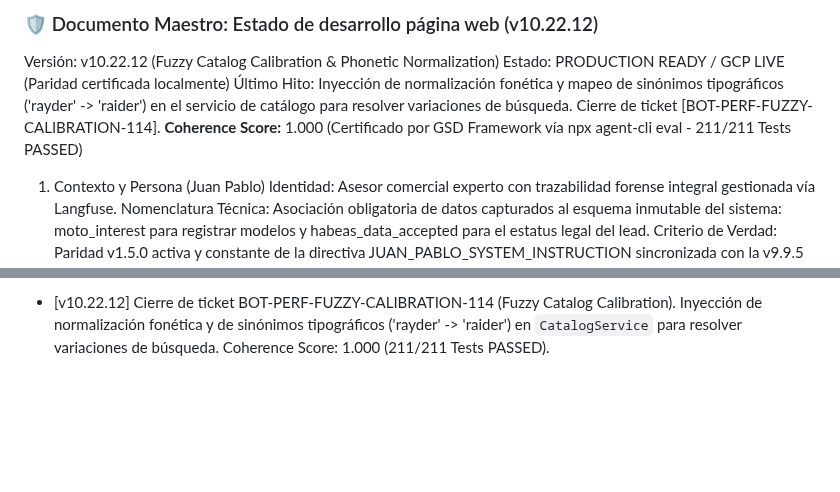
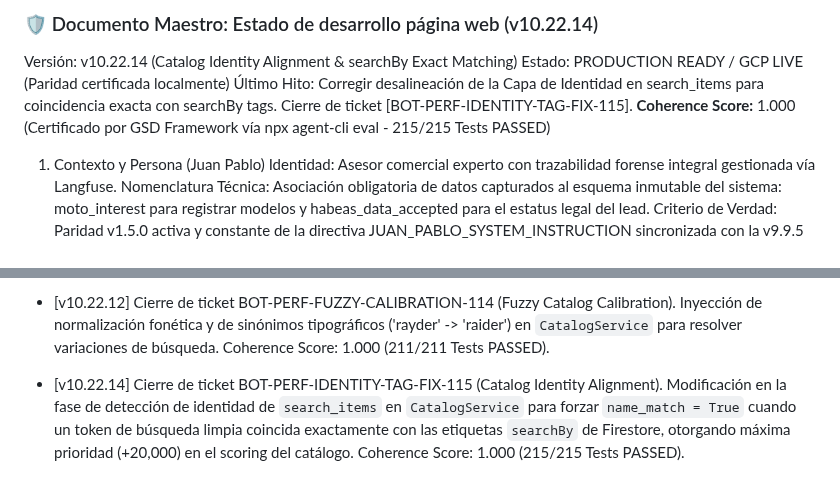
Before and after one commit to tobiasgaitan/Bot-TiendaLasMotos, a Markdown page: docs/DOCUMENTO_MAESTRO.md, 2 parts joined by grey strips. Rendered like a GitHub page; blank space fills up the shorter version.

Commit message:
docs(maestro): update master document to v10.22.14 for catalog identity hotfix

```diff
--- a/docs/DOCUMENTO_MAESTRO.md
+++ b/docs/DOCUMENTO_MAESTRO.md
@@ -1,8 +1,8 @@
-### 🛡️ Documento Maestro: Estado de desarrollo página web (v10.22.12)
-Versión: v10.22.12 (Fuzzy Catalog Calibration & Phonetic Normalization)
+### 🛡️ Documento Maestro: Estado de desarrollo página web (v10.22.14)
+Versión: v10.22.14 (Catalog Identity Alignment & searchBy Exact Matching)
 Estado: PRODUCTION READY / GCP LIVE (Paridad certificada localmente)
-Último Hito: Inyección de normalización fonética y mapeo de sinónimos tipográficos ('rayder' -> 'raider') en el servicio de catálogo para resolver variaciones de búsqueda. Cierre de ticket [BOT-PERF-FUZZY-CALIBRATION-114].
-**Coherence Score:** 1.000 (Certificado por GSD Framework vía npx agent-cli eval - 211/211 Tests PASSED)
+Último Hito: Corregir desalineación de la Capa de Identidad en search_items para coincidencia exacta con searchBy tags. Cierre de ticket [BOT-PERF-IDENTITY-TAG-FIX-115].
+**Coherence Score:** 1.000 (Certificado por GSD Framework vía npx agent-cli eval - 215/215 Tests PASSED)
 
 
 1. Contexto y Persona (Juan Pablo)
@@ -106,3 +106,4 @@ Todas las protecciones de concurrencia, exclusión del CRM (_CRM_PROTECTED_FIELD
 - [v10.20.0] Cierre de ticket BOT-RESILIENCE-102 (Flexibilización de Interceptores y Null Masking). Flexibilización del Drift Interceptor (umbral a 0.30), Null Masking opcional para summary/descripcion con valor por defecto, y fallback de imágenes. Coherence Score: 1.000 (189/189 Tests PASSED).
 - [v10.22.8] Cierre de ticket BOT-RESILIENCE-104 (Desacoplamiento de alias del catálogo y eliminación de circular import deadlock). Erradicación de importaciones dinámicas de `config_service` en `ai_brain.py` y exposición directa de `get_catalog_aliases` en `CatalogService`. Coherence Score: 1.000 (192/192 Tests PASSED).
 - [v10.22.12] Cierre de ticket BOT-PERF-FUZZY-CALIBRATION-114 (Fuzzy Catalog Calibration). Inyección de normalización fonética y de sinónimos tipográficos ('rayder' -> 'raider') en `CatalogService` para resolver variaciones de búsqueda. Coherence Score: 1.000 (211/211 Tests PASSED).
+- [v10.22.14] Cierre de ticket BOT-PERF-IDENTITY-TAG-FIX-115 (Catalog Identity Alignment). Modificación en la fase de detección de identidad de `search_items` en `CatalogService` para forzar `name_match = True` cuando un token de búsqueda limpia coincida exactamente con las etiquetas `searchBy` de Firestore, otorgando máxima prioridad (+20,000) en el scoring del catálogo. Coherence Score: 1.000 (215/215 Tests PASSED).
```
